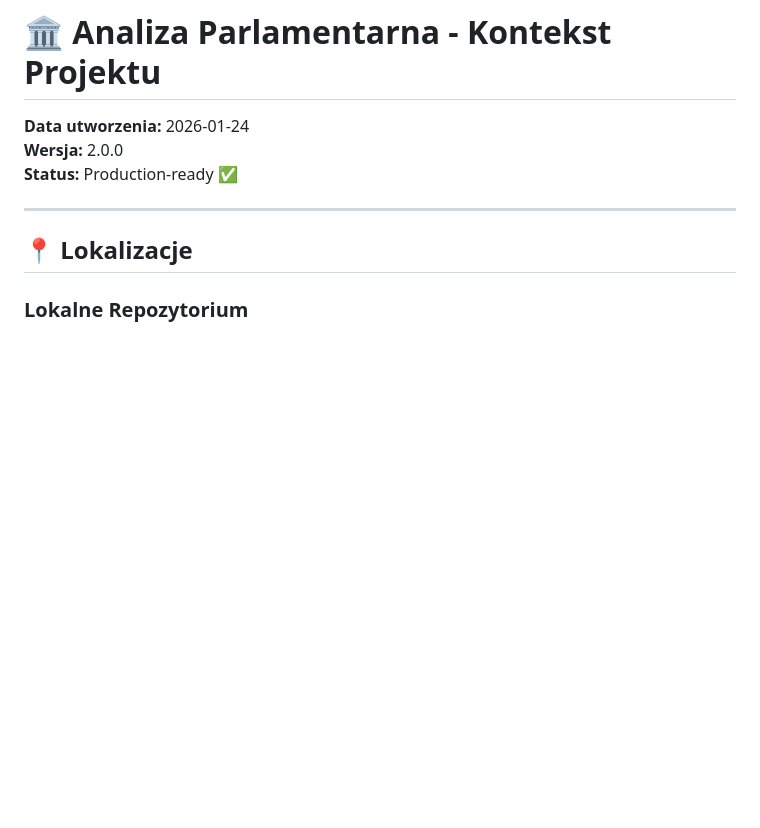
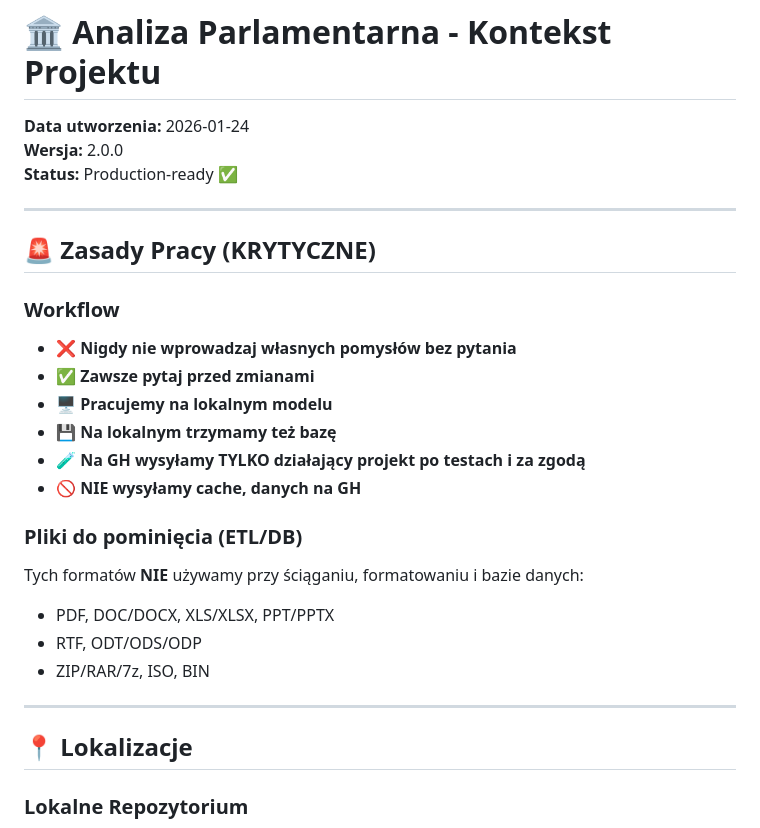
Before and after one commit to michalstankiewicz4-cell/NostraDamnOS, a Markdown page: PROJECT-CONTEXT.md, the part around the change. Rendered like a GitHub page; blank space fills up the shorter version.

Commit message:
docs: add critical workflow rules to PROJECT-CONTEXT

```diff
--- a/PROJECT-CONTEXT.md
+++ b/PROJECT-CONTEXT.md
@@ -3,6 +3,24 @@
 **Data utworzenia:** 2026-01-24
 **Wersja:** 2.0.0
 **Status:** Production-ready ✅
+
+---
+
+## 🚨 Zasady Pracy (KRYTYCZNE)
+
+### Workflow
+- ❌ **Nigdy nie wprowadzaj własnych pomysłów bez pytania**
+- ✅ **Zawsze pytaj przed zmianami**
+- 🖥️ **Pracujemy na lokalnym modelu**
+- 💾 **Na lokalnym trzymamy też bazę**
+- 🧪 **Na GH wysyłamy TYLKO działający projekt po testach i za zgodą**
+- 🚫 **NIE wysyłamy cache, danych na GH**
+
+### Pliki do pominięcia (ETL/DB)
+Tych formatów **NIE** używamy przy ściąganiu, formatowaniu i bazie danych:
+- PDF, DOC/DOCX, XLS/XLSX, PPT/PPTX
+- RTF, ODT/ODS/ODP
+- ZIP/RAR/7z, ISO, BIN
 
 ---
 
```
